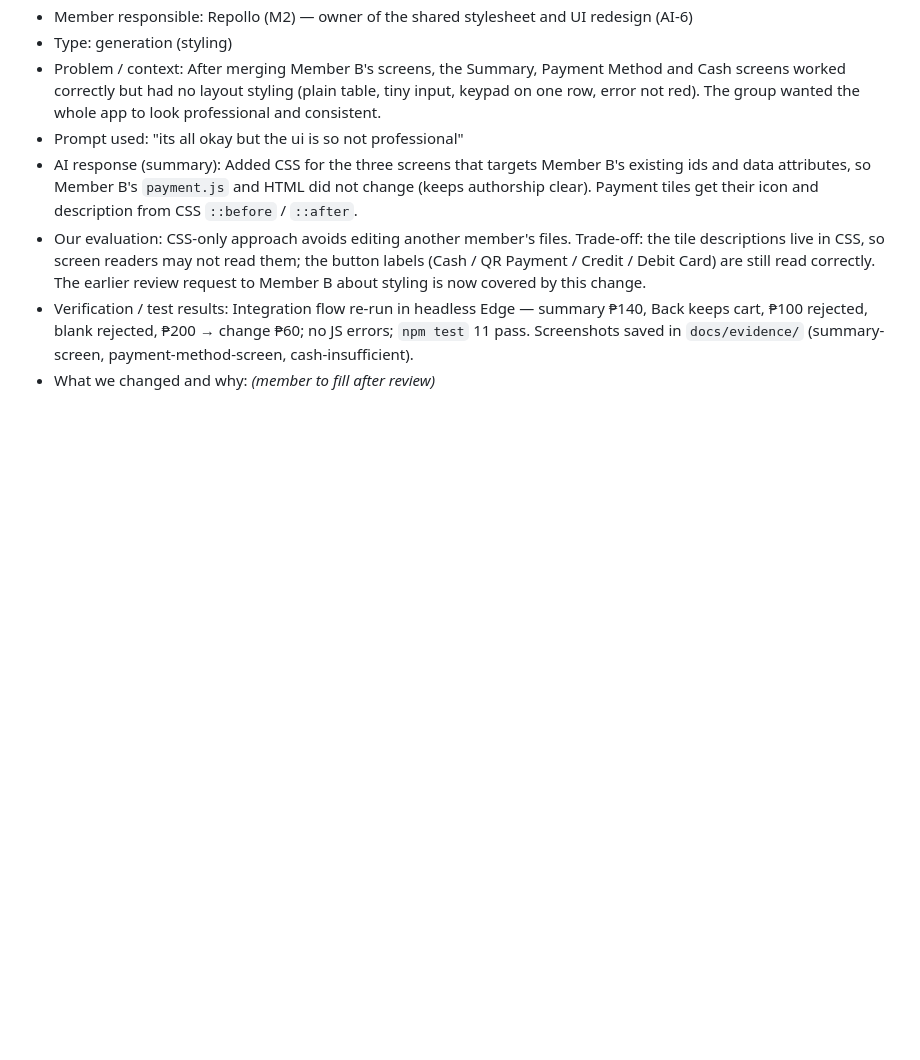
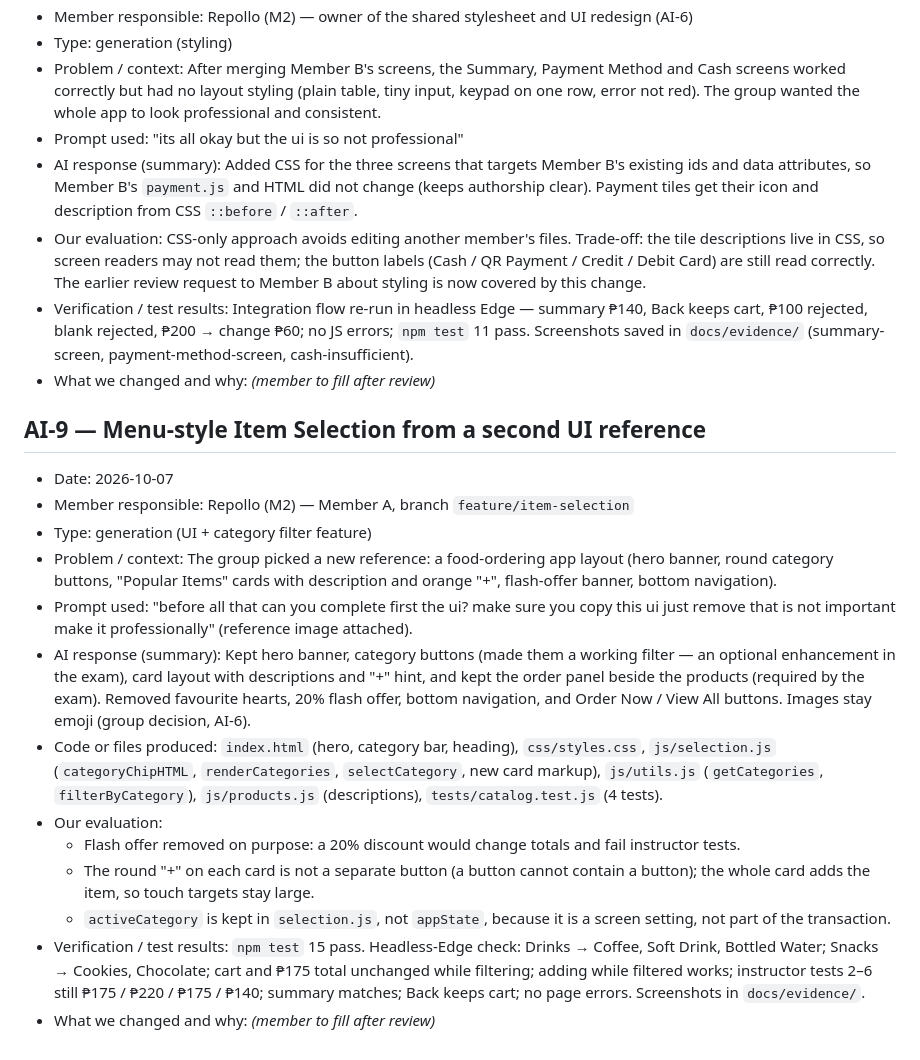
Before and after one commit to Kenth08/POS-Kiosk--Practical-examination, a Markdown page: docs/AI_LOG.md, the part around the change. Rendered like a GitHub page; blank space fills up the shorter version.

Commit message:
docs: record menu-style UI and category filter in AI log and test log
Co-Authored-By: Claude Opus 5.5 <noreply@anthropic.com>

```diff
--- a/docs/AI_LOG.md
+++ b/docs/AI_LOG.md
@@ -237,3 +237,32 @@ Entry template:
   cart, ₱100 rejected, blank rejected, ₱200 → change ₱60; no JS errors; `npm test` 11 pass.
   Screenshots saved in `docs/evidence/` (summary-screen, payment-method-screen, cash-insufficient).
 - What we changed and why: _(member to fill after review)_
+
+## AI-9 — Menu-style Item Selection from a second UI reference
+- Date: 2026-10-07
+- Member responsible: Repollo (M2) — Member A, branch `feature/item-selection`
+- Type: generation (UI + category filter feature)
+- Problem / context: The group picked a new reference: a food-ordering app layout (hero banner,
+  round category buttons, "Popular Items" cards with description and orange "+", flash-offer
+  banner, bottom navigation).
+- Prompt used: "before all that can you complete first the ui? make sure you copy this ui just
+  remove that is not important make it professionally" (reference image attached).
+- AI response (summary): Kept hero banner, category buttons (made them a working filter — an
+  optional enhancement in the exam), card layout with descriptions and "+" hint, and kept the
+  order panel beside the products (required by the exam). Removed favourite hearts, 20% flash offer,
+  bottom navigation, and Order Now / View All buttons. Images stay emoji (group decision, AI-6).
+- Code or files produced: `index.html` (hero, category bar, heading), `css/styles.css`,
+  `js/selection.js` (`categoryChipHTML`, `renderCategories`, `selectCategory`, new card markup),
+  `js/utils.js` (`getCategories`, `filterByCategory`), `js/products.js` (descriptions),
+  `tests/catalog.test.js` (4 tests).
+- Our evaluation:
+  - Flash offer removed on purpose: a 20% discount would change totals and fail instructor tests.
+  - The round "+" on each card is not a separate button (a button cannot contain a button); the
+    whole card adds the item, so touch targets stay large.
+  - `activeCategory` is kept in `selection.js`, not `appState`, because it is a screen setting,
+    not part of the transaction.
+- Verification / test results: `npm test` 15 pass. Headless-Edge check: Drinks → Coffee, Soft Drink,
+  Bottled Water; Snacks → Cookies, Chocolate; cart and ₱175 total unchanged while filtering; adding
+  while filtered works; instructor tests 2–6 still ₱175 / ₱220 / ₱175 / ₱140; summary matches; Back
+  keeps cart; no page errors. Screenshots in `docs/evidence/`.
+- What we changed and why: _(member to fill after review)_
```
Also changed, not shown: docs/TEST_LOG.md (+4 -0 lines).
